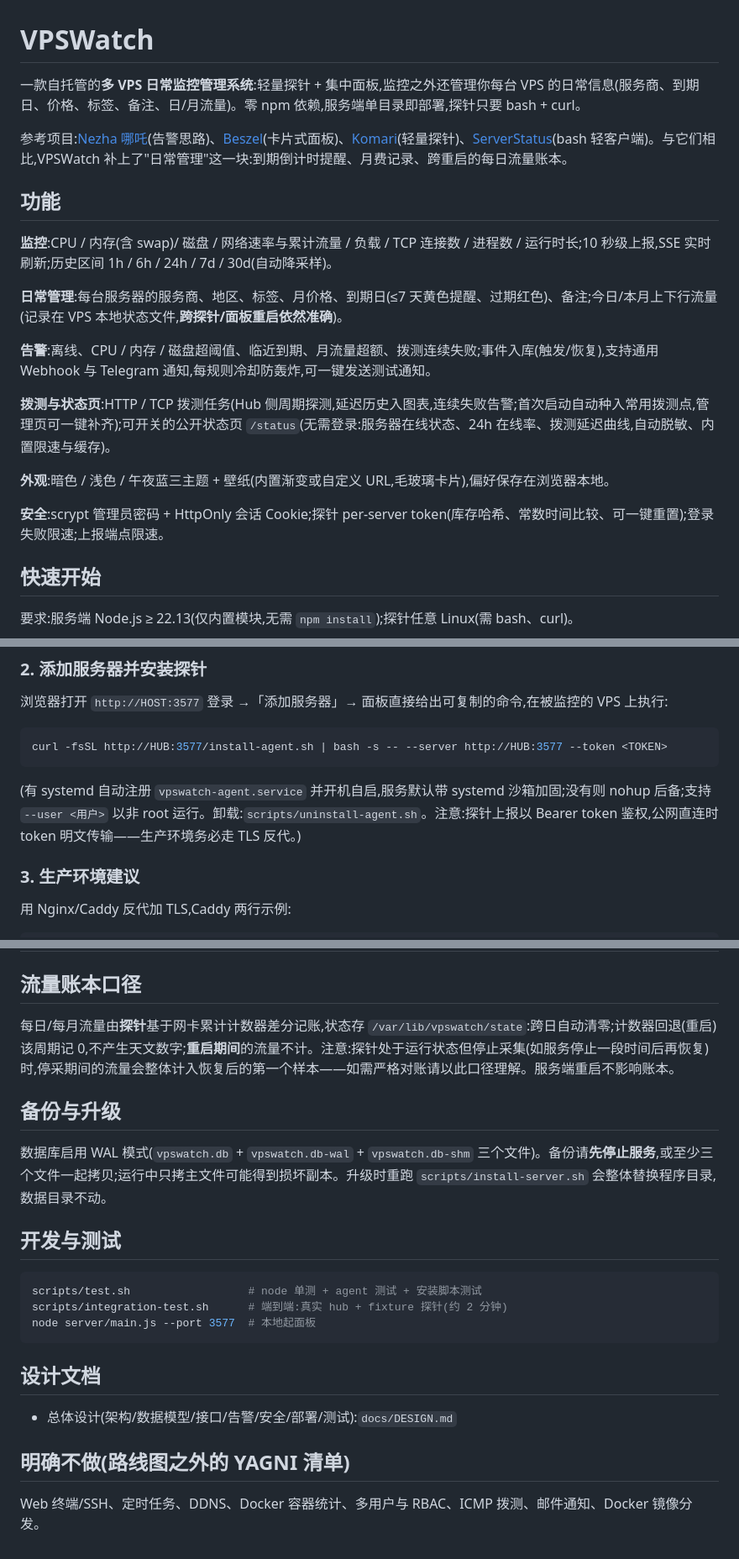
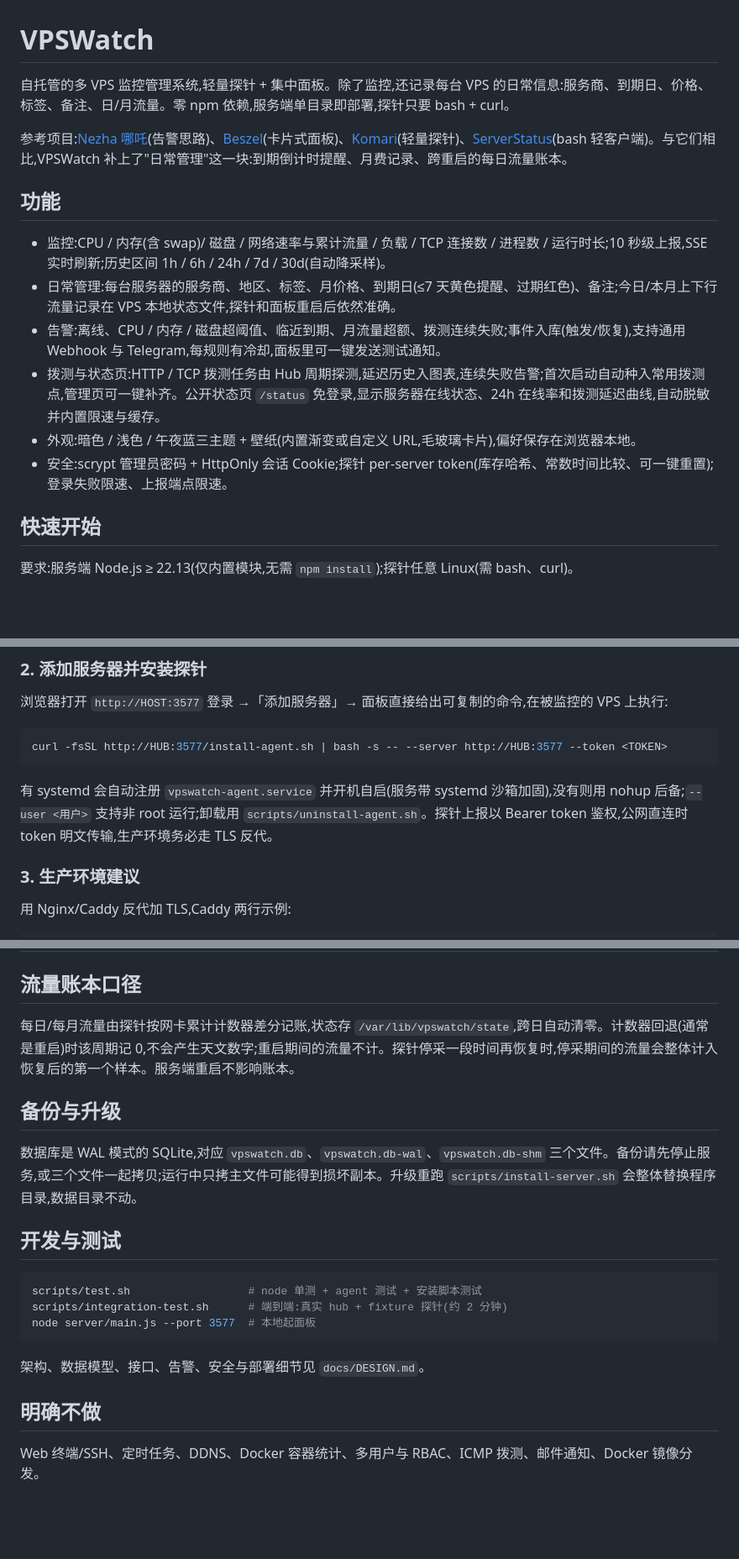
Before and after one commit to tlyer666666/vps, a Markdown page: README.md, 3 parts joined by grey strips. Shown at 84% size. Drawn GitHub-style; blank space fills up the shorter version.

Commit message:
docs: 精简 README 措辞
把六个加粗小标题段落改成普通条目,合并防御性长句,
保持功能、部署、配置表与对标内容不变。

````diff
--- a/README.md
+++ b/README.md
@@ -1,22 +1,17 @@
 # VPSWatch
 
-一款自托管的**多 VPS 日常监控管理系统**:轻量探针 + 集中面板,监控之外还管理你每台 VPS 的日常信息(服务商、到期日、价格、标签、备注、日/月流量)。零 npm 依赖,服务端单目录即部署,探针只要 bash + curl。
+自托管的多 VPS 监控管理系统,轻量探针 + 集中面板。除了监控,还记录每台 VPS 的日常信息:服务商、到期日、价格、标签、备注、日/月流量。零 npm 依赖,服务端单目录即部署,探针只要 bash + curl。
 
 参考项目:[Nezha 哪吒](https://github.com/nezhahq/nezha)(告警思路)、[Beszel](https://github.com/henrygd/beszel)(卡片式面板)、[Komari](https://github.com/komari-monitor/komari)(轻量探针)、[ServerStatus](https://github.com/cppla/ServerStatus)(bash 轻客户端)。与它们相比,VPSWatch 补上了"日常管理"这一块:到期倒计时提醒、月费记录、跨重启的每日流量账本。
 
 ## 功能
 
-**监控**:CPU / 内存(含 swap)/ 磁盘 / 网络速率与累计流量 / 负载 / TCP 连接数 / 进程数 / 运行时长;10 秒级上报,SSE 实时刷新;历史区间 1h / 6h / 24h / 7d / 30d(自动降采样)。
-
-**日常管理**:每台服务器的服务商、地区、标签、月价格、到期日(≤7 天黄色提醒、过期红色)、备注;今日/本月上下行流量(记录在 VPS 本地状态文件,**跨探针/面板重启依然准确**)。
-
-**告警**:离线、CPU / 内存 / 磁盘超阈值、临近到期、月流量超额、拨测连续失败;事件入库(触发/恢复),支持通用 Webhook 与 Telegram 通知,每规则冷却防轰炸,可一键发送测试通知。
-
-**拨测与状态页**:HTTP / TCP 拨测任务(Hub 侧周期探测,延迟历史入图表,连续失败告警;首次启动自动种入常用拨测点,管理页可一键补齐);可开关的公开状态页 `/status`(无需登录:服务器在线状态、24h 在线率、拨测延迟曲线,自动脱敏、内置限速与缓存)。
-
-**外观**:暗色 / 浅色 / 午夜蓝三主题 + 壁纸(内置渐变或自定义 URL,毛玻璃卡片),偏好保存在浏览器本地。
-
-**安全**:scrypt 管理员密码 + HttpOnly 会话 Cookie;探针 per-server token(库存哈希、常数时间比较、可一键重置);登录失败限速;上报端点限速。
+- 监控:CPU / 内存(含 swap)/ 磁盘 / 网络速率与累计流量 / 负载 / TCP 连接数 / 进程数 / 运行时长;10 秒级上报,SSE 实时刷新;历史区间 1h / 6h / 24h / 7d / 30d(自动降采样)。
+- 日常管理:每台服务器的服务商、地区、标签、月价格、到期日(≤7 天黄色提醒、过期红色)、备注;今日/本月上下行流量记录在 VPS 本地状态文件,探针和面板重启后依然准确。
+- 告警:离线、CPU / 内存 / 磁盘超阈值、临近到期、月流量超额、拨测连续失败;事件入库(触发/恢复),支持通用 Webhook 与 Telegram,每规则有冷却,面板里可一键发送测试通知。
+- 拨测与状态页:HTTP / TCP 拨测任务由 Hub 周期探测,延迟历史入图表,连续失败告警;首次启动自动种入常用拨测点,管理页可一键补齐。公开状态页 `/status` 免登录,显示服务器在线状态、24h 在线率和拨测延迟曲线,自动脱敏并内置限速与缓存。
+- 外观:暗色 / 浅色 / 午夜蓝三主题 + 壁纸(内置渐变或自定义 URL,毛玻璃卡片),偏好保存在浏览器本地。
+- 安全:scrypt 管理员密码 + HttpOnly 会话 Cookie;探针 per-server token(库存哈希、常数时间比较、可一键重置);登录失败限速、上报端点限速。
 
 ## 快速开始
 
@@ -43,7 +38,7 @@ node server/main.js                # 默认 0.0.0.0:3577,数据在 ./data/
 curl -fsSL http://HUB:3577/install-agent.sh | bash -s -- --server http://HUB:3577 --token <TOKEN>
 ```
 
-(有 systemd 自动注册 `vpswatch-agent.service` 并开机自启,服务默认带 systemd 沙箱加固;没有则 nohup 后备;支持 `--user <用户>` 以非 root 运行。卸载:`scripts/uninstall-agent.sh`。注意:探针上报以 Bearer token 鉴权,公网直连时 token 明文传输——生产环境务必走 TLS 反代。)
+有 systemd 会自动注册 `vpswatch-agent.service` 并开机自启(服务带 systemd 沙箱加固),没有则用 nohup 后备;`--user <用户>` 支持非 root 运行;卸载用 `scripts/uninstall-agent.sh`。探针上报以 Bearer token 鉴权,公网直连时 token 明文传输,生产环境务必走 TLS 反代。
 
 ### 3. 生产环境建议
 
@@ -73,11 +68,11 @@ watch.example.com {
 
 ## 流量账本口径
 
-每日/每月流量由**探针**基于网卡累计计数器差分记账,状态存 `/var/lib/vpswatch/state`:跨日自动清零;计数器回退(重启)该周期记 0,不产生天文数字;**重启期间**的流量不计。注意:探针处于运行状态但停止采集(如服务停止一段时间后再恢复)时,停采期间的流量会整体计入恢复后的第一个样本——如需严格对账请以此口径理解。服务端重启不影响账本。
+每日/每月流量由探针按网卡累计计数器差分记账,状态存 `/var/lib/vpswatch/state`,跨日自动清零。计数器回退(通常是重启)时该周期记 0,不会产生天文数字;重启期间的流量不计。探针停采一段时间再恢复时,停采期间的流量会整体计入恢复后的第一个样本。服务端重启不影响账本。
 
 ## 备份与升级
 
-数据库启用 WAL 模式(`vpswatch.db` + `vpswatch.db-wal` + `vpswatch.db-shm` 三个文件)。备份请**先停止服务**,或至少三个文件一起拷贝;运行中只拷主文件可能得到损坏副本。升级时重跑 `scripts/install-server.sh` 会整体替换程序目录,数据目录不动。
+数据库是 WAL 模式的 SQLite,对应 `vpswatch.db`、`vpswatch.db-wal`、`vpswatch.db-shm` 三个文件。备份请先停止服务,或三个文件一起拷贝;运行中只拷主文件可能得到损坏副本。升级重跑 `scripts/install-server.sh` 会整体替换程序目录,数据目录不动。
 
 ## 开发与测试
 
@@ -87,10 +82,8 @@ scripts/integration-test.sh      # 端到端:真实 hub + fixture 探针(约 2
 node server/main.js --port 3577  # 本地起面板
 ```
 
-## 设计文档
+架构、数据模型、接口、告警、安全与部署细节见 `docs/DESIGN.md`。
 
-- 总体设计(架构/数据模型/接口/告警/安全/部署/测试):`docs/DESIGN.md`
-
-## 明确不做(路线图之外的 YAGNI 清单)
+## 明确不做
 
 Web 终端/SSH、定时任务、DDNS、Docker 容器统计、多用户与 RBAC、ICMP 拨测、邮件通知、Docker 镜像分发。
````
